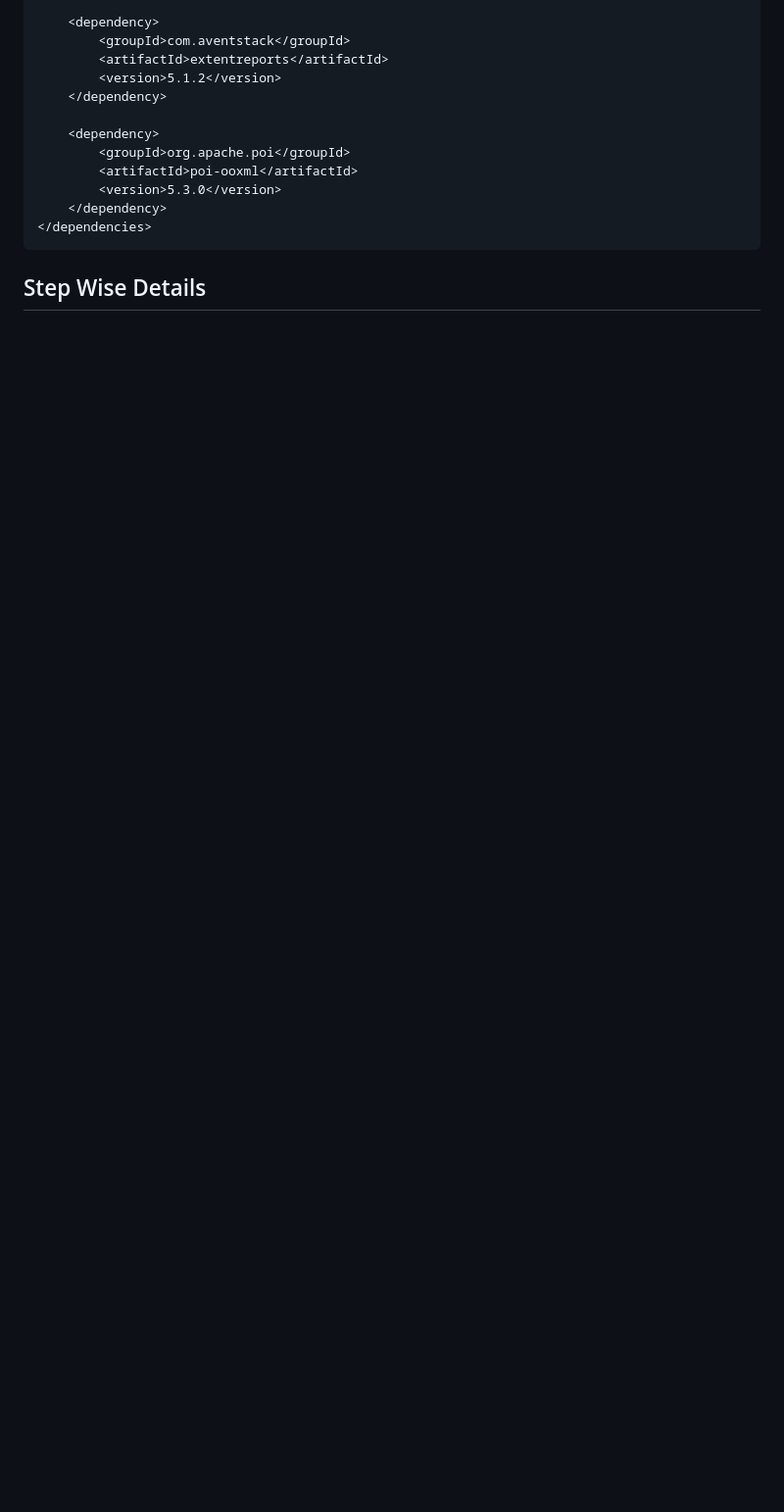
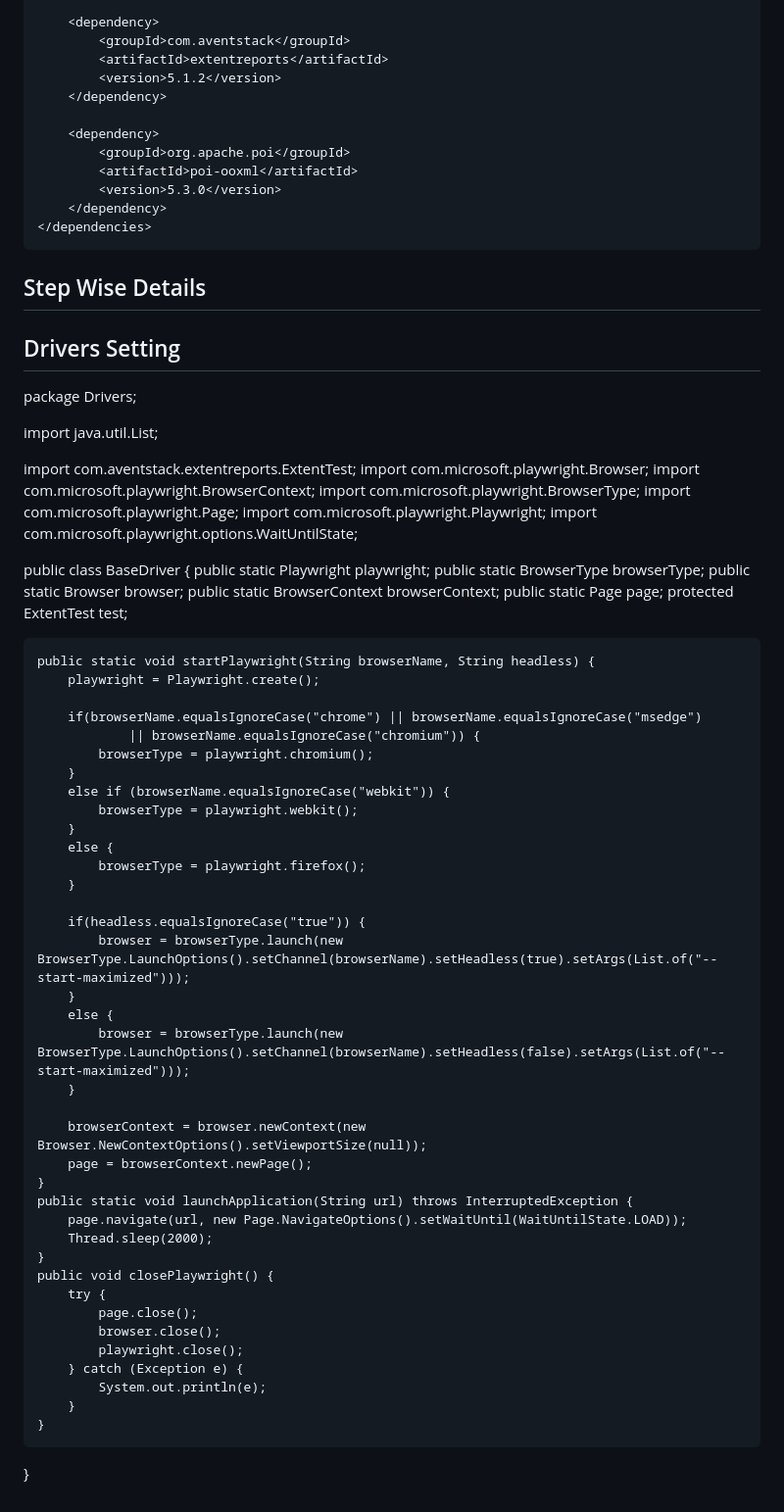
Before and after one commit to MoinKhancse/Shohoz.com_Playwright_Automation, a Markdown page: README.md, the part around the change. Shown at 98% size. GitHub-like rendering; blank space fills up the shorter version.

````diff
--- a/README.md
+++ b/README.md
@@ -131,3 +131,65 @@ git clone https://github.com/MoinKhancse/Shohoz.com_Playwright_Automation.git
 ```
 
 ## Step Wise Details
+
+## Drivers Setting
+
+package Drivers;
+
+import java.util.List;
+
+import com.aventstack.extentreports.ExtentTest;
+import com.microsoft.playwright.Browser;
+import com.microsoft.playwright.BrowserContext;
+import com.microsoft.playwright.BrowserType;
+import com.microsoft.playwright.Page;
+import com.microsoft.playwright.Playwright;
+import com.microsoft.playwright.options.WaitUntilState;
+
+public class BaseDriver {
+	public static Playwright playwright;
+	public static BrowserType browserType;
+	public static Browser browser;
+	public static BrowserContext browserContext;
+	public static Page page;
+	protected ExtentTest test;
+
+	public static void startPlaywright(String browserName, String headless) {
+		playwright = Playwright.create();
+
+		if(browserName.equalsIgnoreCase("chrome") || browserName.equalsIgnoreCase("msedge")
+				|| browserName.equalsIgnoreCase("chromium")) {
+			browserType = playwright.chromium();
+		}
+		else if (browserName.equalsIgnoreCase("webkit")) {
+			browserType = playwright.webkit();
+		}
+		else {
+			browserType = playwright.firefox();
+		}
+
+		if(headless.equalsIgnoreCase("true")) {
+			browser = browserType.launch(new BrowserType.LaunchOptions().setChannel(browserName).setHeadless(true).setArgs(List.of("--start-maximized")));
+		}
+		else {
+			browser = browserType.launch(new BrowserType.LaunchOptions().setChannel(browserName).setHeadless(false).setArgs(List.of("--start-maximized")));
+		}
+
+		browserContext = browser.newContext(new Browser.NewContextOptions().setViewportSize(null));
+		page = browserContext.newPage();
+	}
+	public static void launchApplication(String url) throws InterruptedException {
+		page.navigate(url, new Page.NavigateOptions().setWaitUntil(WaitUntilState.LOAD));
+		Thread.sleep(2000);
+	}
+	public void closePlaywright() {
+		try {
+			page.close();
+			browser.close();
+			playwright.close();
+		} catch (Exception e) {
+			System.out.println(e);
+		}
+	}
+
+}
````
